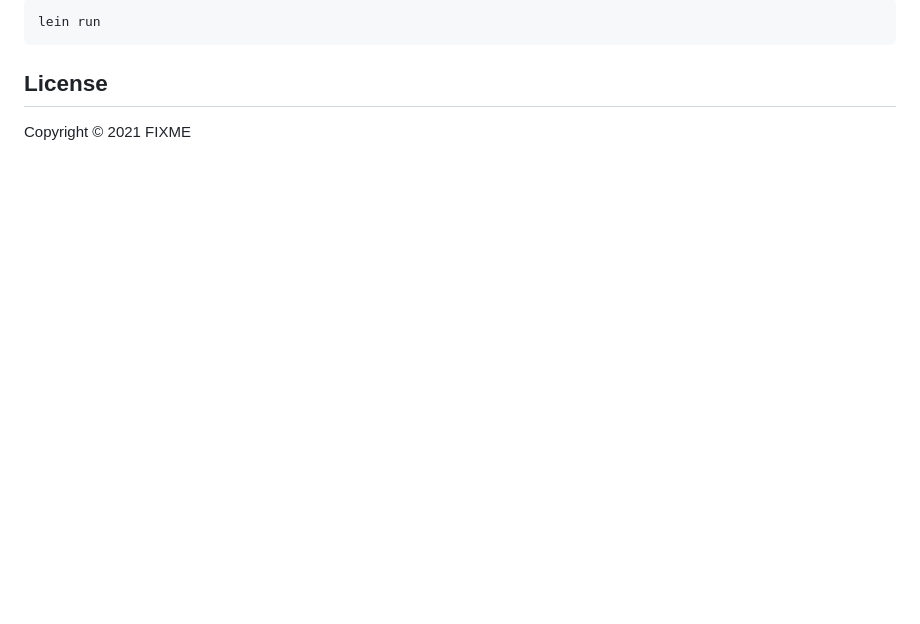
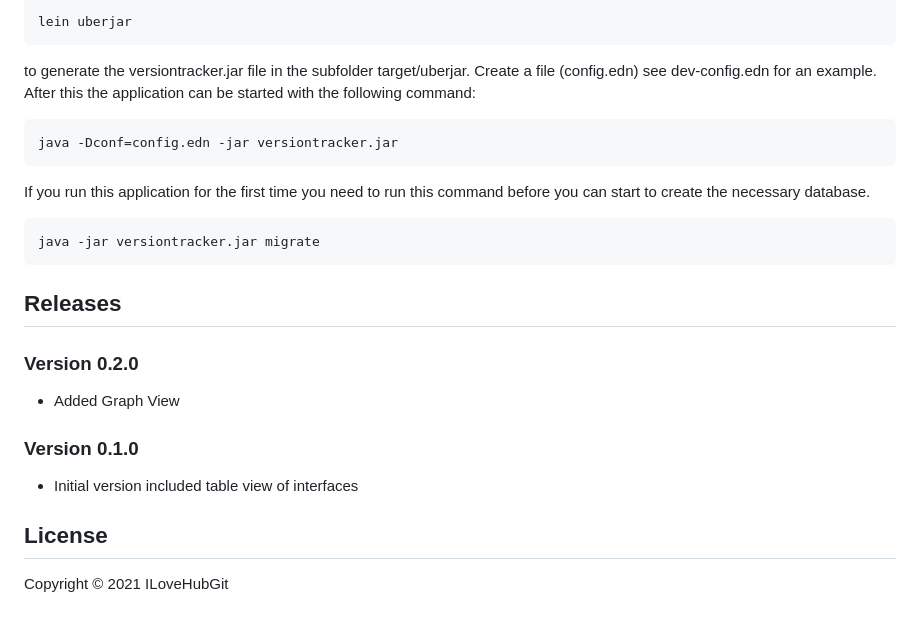
Before and after one commit to ILoveHubGit/versiontracker, a Markdown page: README.md, the part around the change printed below. Drawn GitHub-style; blank space fills up the shorter version.

```diff
--- a/README.md
+++ b/README.md
@@ -15,7 +17,28 @@ To start a web server for the application, run:
 
-    lein run
+    lein uberjar
+
+to generate the versiontracker.jar file in the subfolder target/uberjar.
+Create a file (config.edn) see dev-config.edn for an example. After this the application can be started with the following command:
+
+    java -Dconf=config.edn -jar versiontracker.jar
+
+If you run this application for the first time you need to run this command before you can start to create the necessary database.
+
+    java -jar versiontracker.jar migrate
+
+## Releases
+### Version 0.2.0
+
+- Added Graph View
+
+### Version 0.1.0
+
+- Initial version included table view of interfaces
 
 ## License
-Copyright © 2021 FIXME
+Copyright © 2021 ILoveHubGit
 
 [1]: https://github.com/technomancy/leiningen
+
+[screen-table]: /resources/public/img/versiontracker-0.1.0.png "Table view"
+[screen-swagger]: /resources/public/img/vt-swagger-0.1.0.png "Swagger view"
```
Also changed, not shown: other parts of README.md (+10 -8 lines), resources/public/img/versiontracker-0.1.0.png (added), resources/public/img/vt-swagger-0.1.0.png (added), 7 other files.
